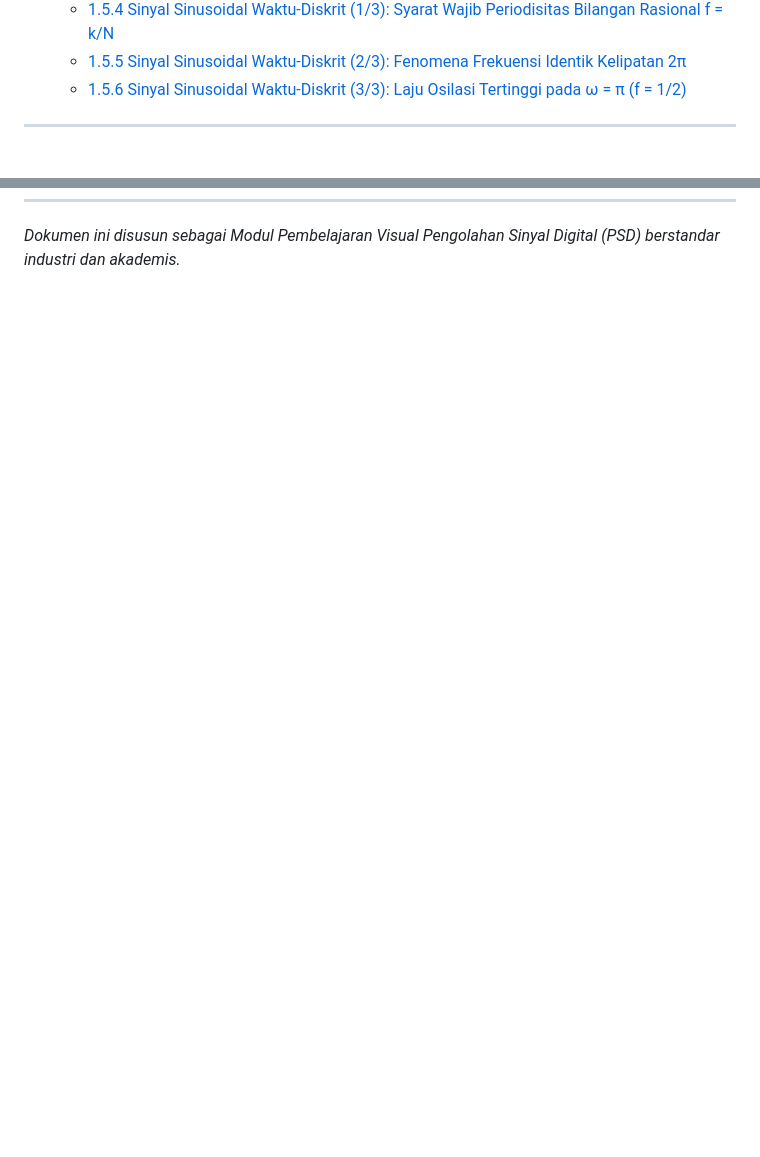
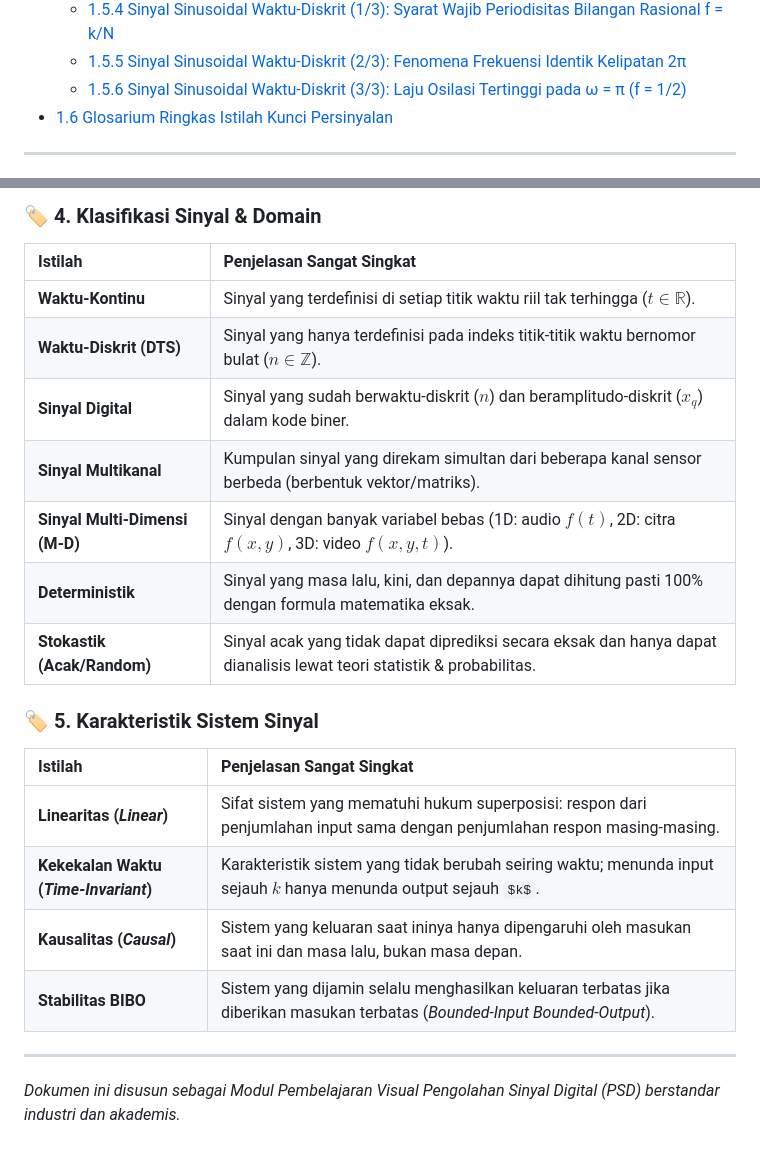
Before and after one commit to wheresabuy/PSD, a Markdown page: README.md, 2 parts joined by grey strips. Rendered like a GitHub page; some formulas as TeX source; blank space fills up the shorter version.

```diff
--- a/README.md
+++ b/README.md
@@ -31,6 +31,7 @@
   - [1.5.4 Sinyal Sinusoidal Waktu-Diskrit (1/3): Syarat Wajib Periodisitas Bilangan Rasional f = k/N](#154-sinyal-sinusoidal-waktu-diskrit-13-syarat-wajib-periodisitas-bilangan-rasional-f--kn)
   - [1.5.5 Sinyal Sinusoidal Waktu-Diskrit (2/3): Fenomena Frekuensi Identik Kelipatan 2π](#155-sinyal-sinusoidal-waktu-diskrit-23-fenomena-frekuensi-identik-kelipatan-2π)
   - [1.5.6 Sinyal Sinusoidal Waktu-Diskrit (3/3): Laju Osilasi Tertinggi pada ω = π (f = 1/2)](#156-sinyal-sinusoidal-waktu-diskrit-33-laju-osilasi-tertinggi-pada-ω--π-f--12)
+- [1.6 Glosarium Ringkas Istilah Kunci Persinyalan](#16-glosarium-ringkas-istilah-kunci-persinyalan)
 
 ---
 
@@ -432 +468,21 @@ $$\cos(2\pi f (n + N)) = \cos(2\pi f n + 2\pi k) \implies 2\pi f N = 2\pi k \imp
+### 🏷️ 4. Klasifikasi Sinyal & Domain
+| Istilah | Penjelasan Sangat Singkat |
+| :--- | :--- |
+| **Waktu-Kontinu** | Sinyal yang terdefinisi di setiap titik waktu riil tak terhingga ($t \in \mathbb{R}$). |
+| **Waktu-Diskrit (DTS)** | Sinyal yang hanya terdefinisi pada indeks titik-titik waktu bernomor bulat ($n \in \mathbb{Z}$). |
+| **Sinyal Digital** | Sinyal yang sudah berwaktu-diskrit ($n$) dan beramplitudo-diskrit ($x_q$) dalam kode biner. |
+| **Sinyal Multikanal** | Kumpulan sinyal yang direkam simultan dari beberapa kanal sensor berbeda (berbentuk vektor/matriks). |
+| **Sinyal Multi-Dimensi (M-D)** | Sinyal dengan banyak variabel bebas (1D: audio $f(t)$, 2D: citra $f(x,y)$, 3D: video $f(x,y,t)$). |
+| **Deterministik** | Sinyal yang masa lalu, kini, dan depannya dapat dihitung pasti 100% dengan formula matematika eksak. |
+| **Stokastik (Acak/Random)** | Sinyal acak yang tidak dapat diprediksi secara eksak dan hanya dapat dianalisis lewat teori statistik & probabilitas. |
+
+### 🏷️ 5. Karakteristik Sistem Sinyal
+| Istilah | Penjelasan Sangat Singkat |
+| :--- | :--- |
+| **Linearitas (*Linear*)** | Sifat sistem yang mematuhi hukum superposisi: respon dari penjumlahan input sama dengan penjumlahan respon masing-masing. |
+| **Kekekalan Waktu (*Time-Invariant*)** | Karakteristik sistem yang tidak berubah seiring waktu; menunda input sejauh $k$ hanya menunda output sejauh $k$. |
+| **Kausalitas (*Causal*)** | Sistem yang keluaran saat ininya hanya dipengaruhi oleh masukan saat ini dan masa lalu, bukan masa depan. |
+| **Stabilitas BIBO** | Sistem yang dijamin selalu menghasilkan keluaran terbatas jika diberikan masukan terbatas (*Bounded-Input Bounded-Output*). |
+
+---
 *Dokumen ini disusun sebagai Modul Pembelajaran Visual Pengolahan Sinyal Digital (PSD) berstandar industri dan akademis.*
```
Also changed, not shown: other parts of README.md (+35 -0 lines).
